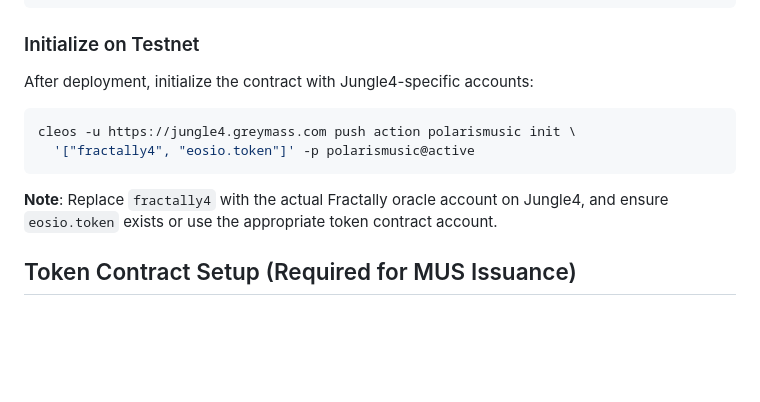
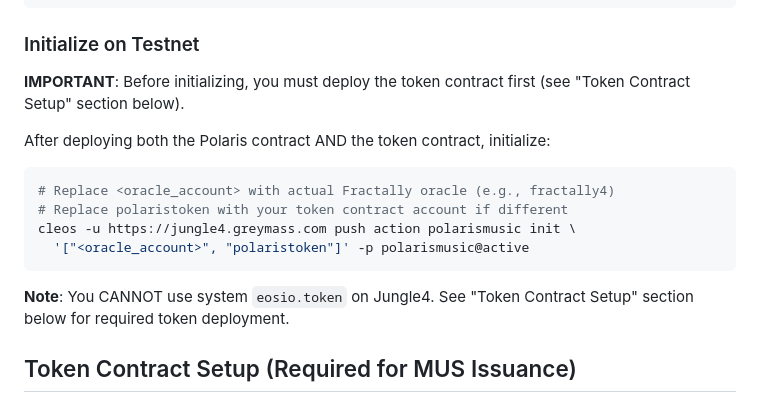
Before and after one commit to PolarisMusic/polaris-music, a Markdown page: contracts/README.md, the part around the change. Rendered like a GitHub page; blank space fills up the shorter version.

Commit message:
docs: fix confusing eosio.token init example in contracts README
- Update "Initialize on Testnet" section to reference polaristoken
- Add IMPORTANT note requiring token deployment first
- Remove misleading eosio.token reference (can't be used on Jungle4)
- Add explicit note that system eosio.token is not available on testnet
- Prevents users from attempting wrong init before deploying token

https://claude.ai/code/session_016hSnTY9tkqjfet1yXYamBp

````diff
--- a/contracts/README.md
+++ b/contracts/README.md
@@ -170,14 +170,18 @@ cleos -u https://jungle4.greymass.com get abi polarismusic
 
 ### Initialize on Testnet
 
-After deployment, initialize the contract with Jungle4-specific accounts:
+**IMPORTANT**: Before initializing, you must deploy the token contract first (see "Token Contract Setup" section below).
+
+After deploying both the Polaris contract AND the token contract, initialize:
 
 ```bash
+# Replace <oracle_account> with actual Fractally oracle (e.g., fractally4)
+# Replace polaristoken with your token contract account if different
 cleos -u https://jungle4.greymass.com push action polarismusic init \
-  '["fractally4", "eosio.token"]' -p polarismusic@active
+  '["<oracle_account>", "polaristoken"]' -p polarismusic@active
 ```
 
-**Note**: Replace `fractally4` with the actual Fractally oracle account on Jungle4, and ensure `eosio.token` exists or use the appropriate token contract account.
+**Note**: You CANNOT use system `eosio.token` on Jungle4. See "Token Contract Setup" section below for required token deployment.
 
 ## Token Contract Setup (Required for MUS Issuance)
 
````
